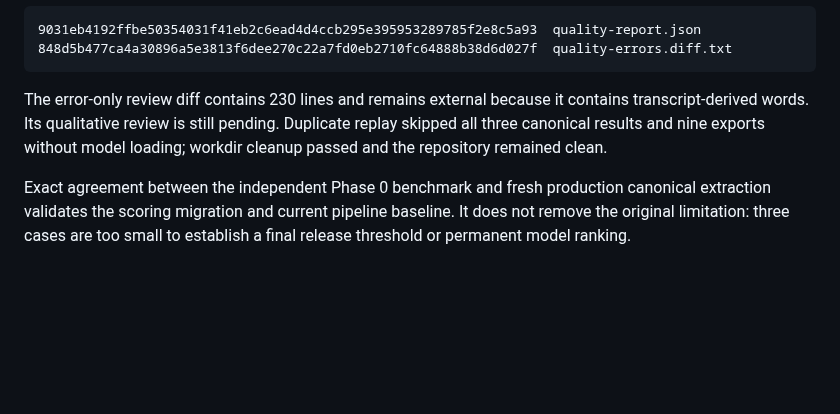
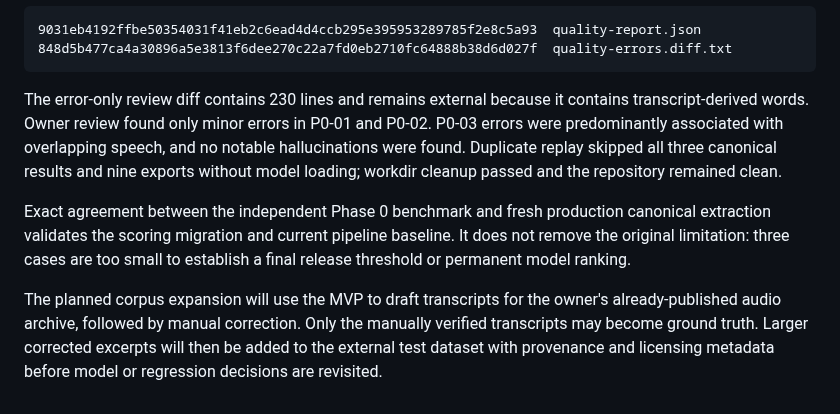
Before and after one commit to Polikles/ewp-TTS-Whisper, a Markdown page: docs/adr/0007-accurate-preset-asr-model.md, the part around the change. GitHub-like rendering; blank space fills up the shorter version.

Commit message:
Record lexical baseline review

````diff
--- a/docs/adr/0007-accurate-preset-asr-model.md
+++ b/docs/adr/0007-accurate-preset-asr-model.md
@@ -212,11 +212,18 @@ External evaluation artifact hashes:
 ```
 
 The error-only review diff contains 230 lines and remains external because it contains
-transcript-derived words. Its qualitative review is still pending. Duplicate replay
-skipped all three canonical results and nine exports without model loading; workdir
-cleanup passed and the repository remained clean.
+transcript-derived words. Owner review found only minor errors in P0-01 and P0-02. P0-03
+errors were predominantly associated with overlapping speech, and no notable
+hallucinations were found. Duplicate replay skipped all three canonical results and nine
+exports without model loading; workdir cleanup passed and the repository remained clean.
 
 Exact agreement between the independent Phase 0 benchmark and fresh production canonical
 extraction validates the scoring migration and current pipeline baseline. It does not
 remove the original limitation: three cases are too small to establish a final release
 threshold or permanent model ranking.
+
+The planned corpus expansion will use the MVP to draft transcripts for the owner's
+already-published audio archive, followed by manual correction. Only the manually
+verified transcripts may become ground truth. Larger corrected excerpts will then be
+added to the external test dataset with provenance and licensing metadata before model
+or regression decisions are revisited.
````
Also changed, not shown: WORK_STATUS.md (+5 -2 lines).
